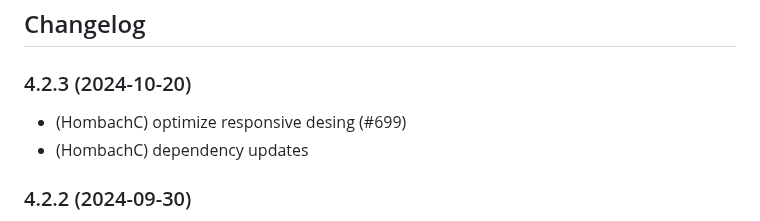
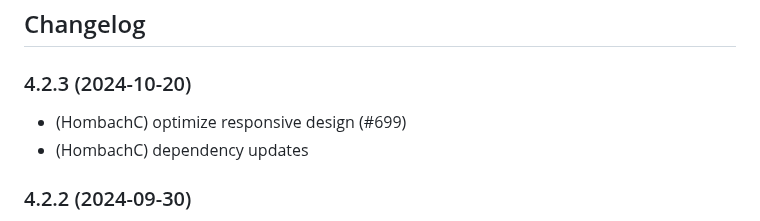
Before and after one commit to hombach/ioBroker.kostal-piko-ba, a Markdown page: README.md, the part around the change. GitHub-like rendering.

```diff
--- a/README.md
+++ b/README.md
@@ -57,7 +57,7 @@ If you enjoyed this project — or just feeling generous, consider buying me a b
 
 ### 4.2.3 (2024-10-20)
 
--   (HombachC) optimize responsive desing (#699)
+-   (HombachC) optimize responsive design (#699)
 -   (HombachC) dependency updates
 
 ### 4.2.2 (2024-09-30)
```
